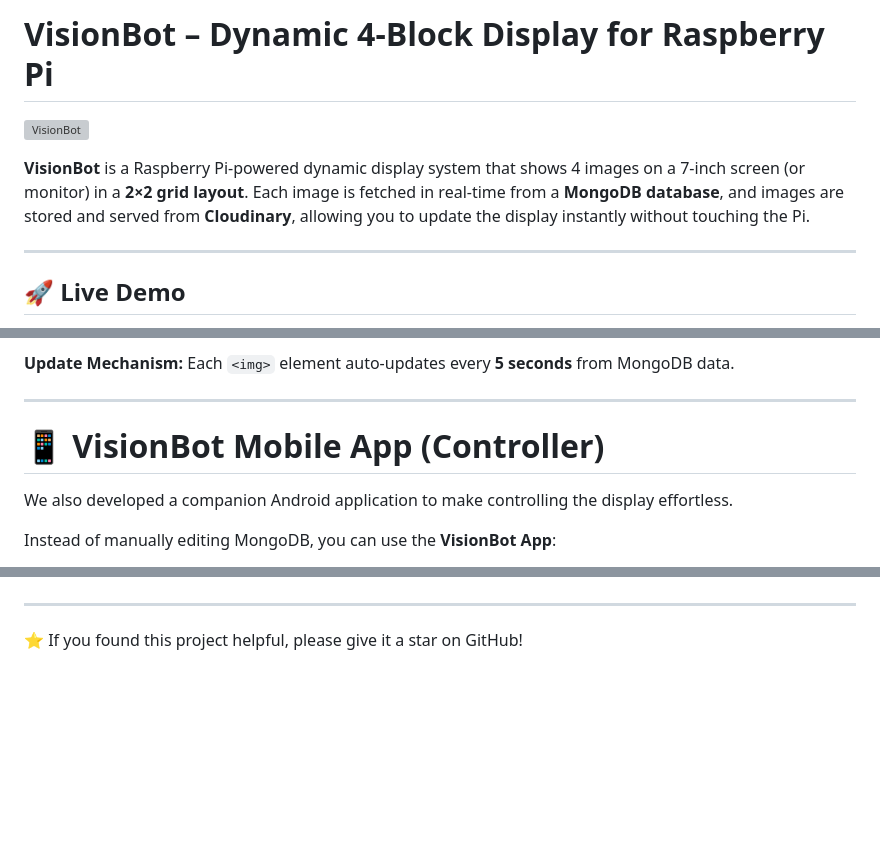
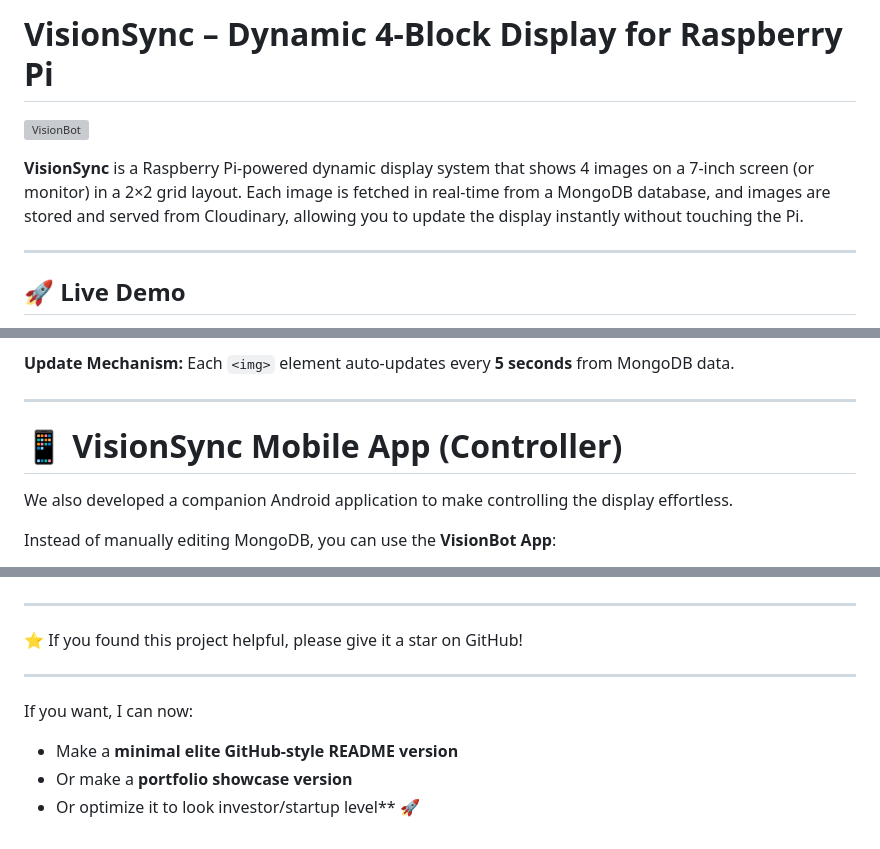
Before and after one commit to Arhamurrahemeen/VisionBot, a Markdown page: README.md, 3 parts joined by grey strips. Rendered like a GitHub page; blank space fills up the shorter version; grey boxes are pictures that could not be loaded.

Commit message:
Rename VisionBot to VisionSync in README

```diff
--- a/README.md
+++ b/README.md
@@ -1,8 +1,9 @@
-# VisionBot – Dynamic 4-Block Display for Raspberry Pi
+# VisionSync – Dynamic 4-Block Display for Raspberry Pi
 
 ![VisionBot](https://res.cloudinary.com/dprfncmie/image/upload/v1765616999/raspberry_relgps.png)
 
-**VisionBot** is a Raspberry Pi-powered dynamic display system that shows 4 images on a 7-inch screen (or monitor) in a **2×2 grid layout**. Each image is fetched in real-time from a **MongoDB database**, and images are stored and served from **Cloudinary**, allowing you to update the display instantly without touching the Pi.
+**VisionSync** is a Raspberry Pi-powered dynamic display system that shows 4 images on a 7-inch screen (or monitor) in a 2×2 grid layout. Each image is fetched in real-time from a MongoDB database, and images are stored and served from Cloudinary, allowing you to update the display instantly without touching the Pi.
+
 
 ---
 
@@ -182,7 +183,8 @@ Each `<img>` element auto-updates every **5 seconds** from MongoDB data.
 
 ---
 
-# 📱 VisionBot Mobile App (Controller)
+# 📱 VisionSync Mobile App (Controller)
+
 
 We also developed a companion Android application to make controlling the display effortless.
 
@@ -214,3 +216,11 @@ Feel free to connect:
 ---
 
 ⭐ If you found this project helpful, please give it a star on GitHub!
+
+---
+
+If you want, I can now:
+
+* Make a **minimal elite GitHub-style README version**
+* Or make a **portfolio showcase version**
+* Or optimize it to look investor/startup level** 🚀
```
